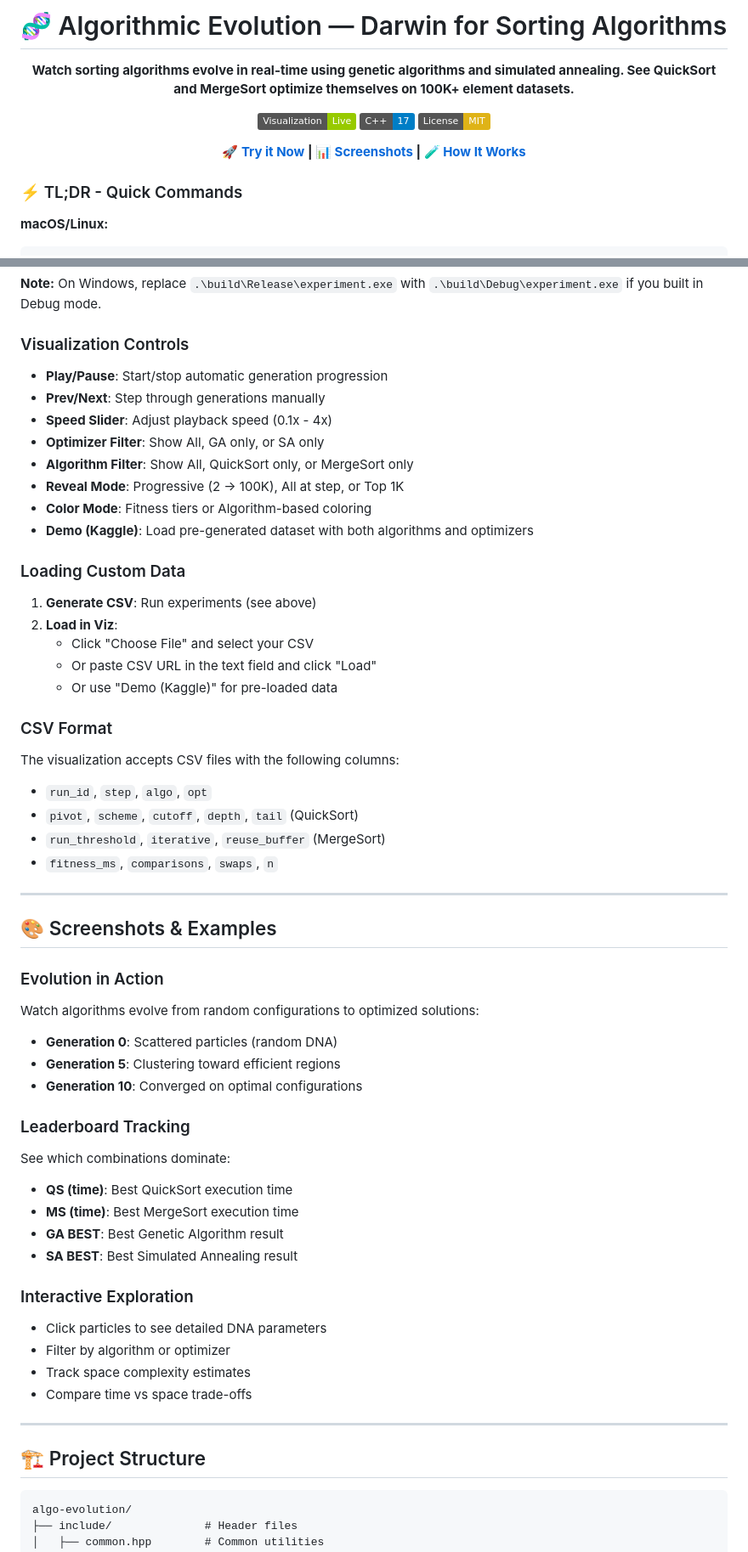
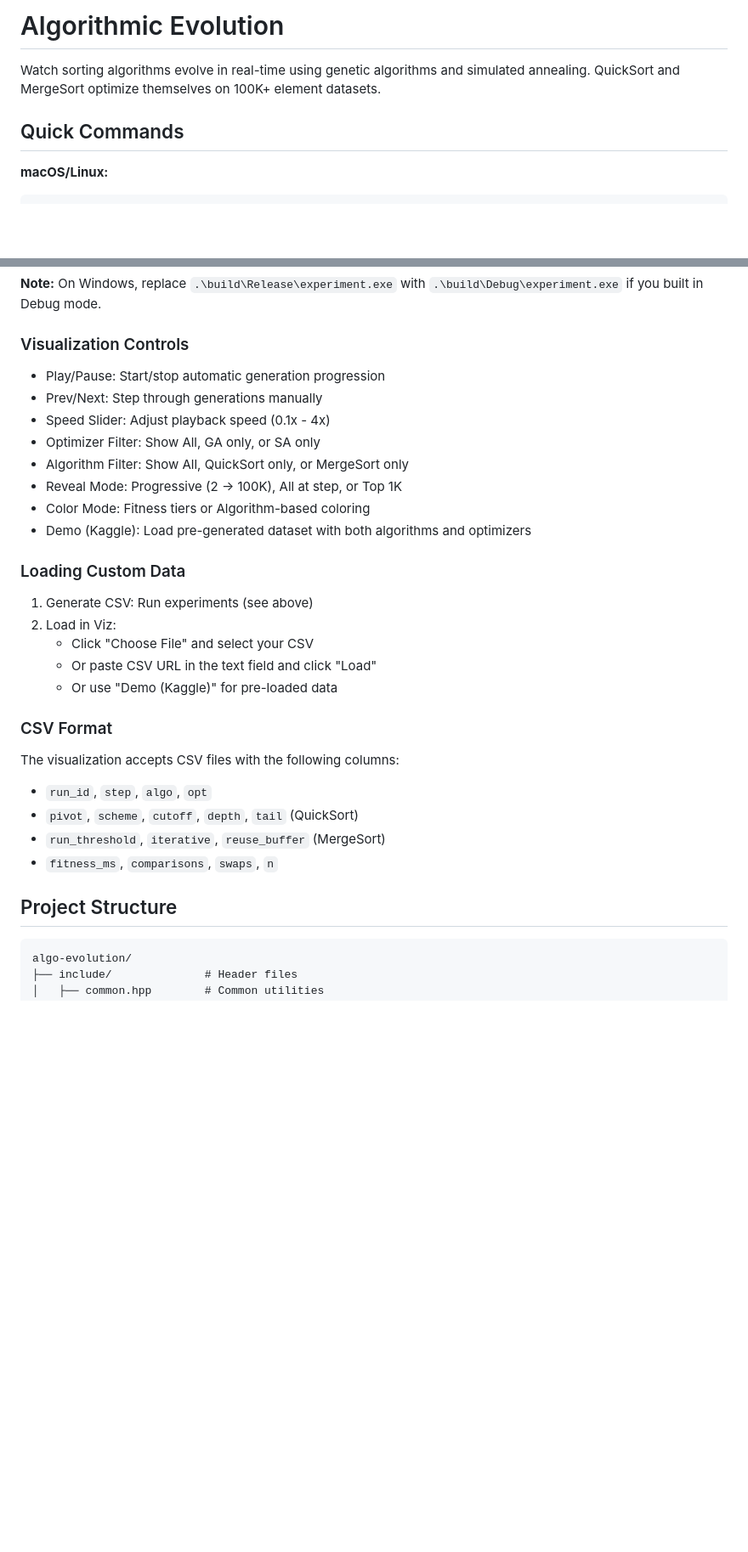
Before and after one commit to Krish-B-Shah/DSA_Project_2_algo_evolution, a Markdown page: DSA_Project_2_algo_evolution-main/README.md, 2 parts joined by grey strips. Shown: that part at 85% size. GitHub-like rendering; badges without logos; blank space fills up the shorter version.

````diff
--- a/DSA_Project_2_algo_evolution-main/README.md
+++ b/DSA_Project_2_algo_evolution-main/README.md
@@ -1,18 +1,8 @@
-# 🧬 Algorithmic Evolution — Darwin for Sorting Algorithms
+# Algorithmic Evolution
 
-<div align="center">
+Watch sorting algorithms evolve in real-time using genetic algorithms and simulated annealing. QuickSort and MergeSort optimize themselves on 100K+ element datasets.
 
-**Watch sorting algorithms evolve in real-time using genetic algorithms and simulated annealing. See QuickSort and MergeSort optimize themselves on 100K+ element datasets.**
-
-[![Visualization](https://img.shields.io/badge/Visualization-Live-green)](http://localhost:8010/viz/index.html)
-[![C++](https://img.shields.io/badge/C++-17-blue)](https://en.cppreference.com/)
-[![License](https://img.shields.io/badge/License-MIT-yellow)](LICENSE)
-
-**[🚀 Try it Now](#quick-start) | [📊 Screenshots](#features) | [🧪 How It Works](#how-it-works)**
-
-</div>
-
-### ⚡ TL;DR - Quick Commands
+## Quick Commands
 
 **macOS/Linux:**
 ```bash
@@ -359,19 +337,19 @@ Generate your own evolutionary data:
 
 ### Visualization Controls
 
-- **Play/Pause**: Start/stop automatic generation progression
-- **Prev/Next**: Step through generations manually
-- **Speed Slider**: Adjust playback speed (0.1x - 4x)
-- **Optimizer Filter**: Show All, GA only, or SA only
-- **Algorithm Filter**: Show All, QuickSort only, or MergeSort only
-- **Reveal Mode**: Progressive (2 → 100K), All at step, or Top 1K
-- **Color Mode**: Fitness tiers or Algorithm-based coloring
-- **Demo (Kaggle)**: Load pre-generated dataset with both algorithms and optimizers
+- Play/Pause: Start/stop automatic generation progression
+- Prev/Next: Step through generations manually
+- Speed Slider: Adjust playback speed (0.1x - 4x)
+- Optimizer Filter: Show All, GA only, or SA only
+- Algorithm Filter: Show All, QuickSort only, or MergeSort only
+- Reveal Mode: Progressive (2 → 100K), All at step, or Top 1K
+- Color Mode: Fitness tiers or Algorithm-based coloring
+- Demo (Kaggle): Load pre-generated dataset with both algorithms and optimizers
 
 ### Loading Custom Data
 
-1. **Generate CSV**: Run experiments (see above)
-2. **Load in Viz**:
+1. Generate CSV: Run experiments (see above)
+2. Load in Viz:
    - Click "Choose File" and select your CSV
    - Or paste CSV URL in the text field and click "Load"
    - Or use "Demo (Kaggle)" for pre-loaded data
@@ -384,32 +362,7 @@ The visualization accepts CSV files with the following columns:
 - `run_threshold`, `iterative`, `reuse_buffer` (MergeSort)
 - `fitness_ms`, `comparisons`, `swaps`, `n`
 
----
-
-## 🎨 Screenshots & Examples
-
-### Evolution in Action
-Watch algorithms evolve from random configurations to optimized solutions:
-- **Generation 0**: Scattered particles (random DNA)
-- **Generation 5**: Clustering toward efficient regions
-- **Generation 10**: Converged on optimal configurations
-
-### Leaderboard Tracking
-See which combinations dominate:
-- **QS (time)**: Best QuickSort execution time
-- **MS (time)**: Best MergeSort execution time
-- **GA BEST**: Best Genetic Algorithm result
-- **SA BEST**: Best Simulated Annealing result
-
-### Interactive Exploration
-- Click particles to see detailed DNA parameters
-- Filter by algorithm or optimizer
-- Track space complexity estimates
-- Compare time vs space trade-offs
-
----
-
-## 🏗️ Project Structure
+## Project Structure
 
 ```
 algo-evolution/
````
Also changed, not shown: other parts of DSA_Project_2_algo_evolution-main/README.md (+56 -101 lines).
